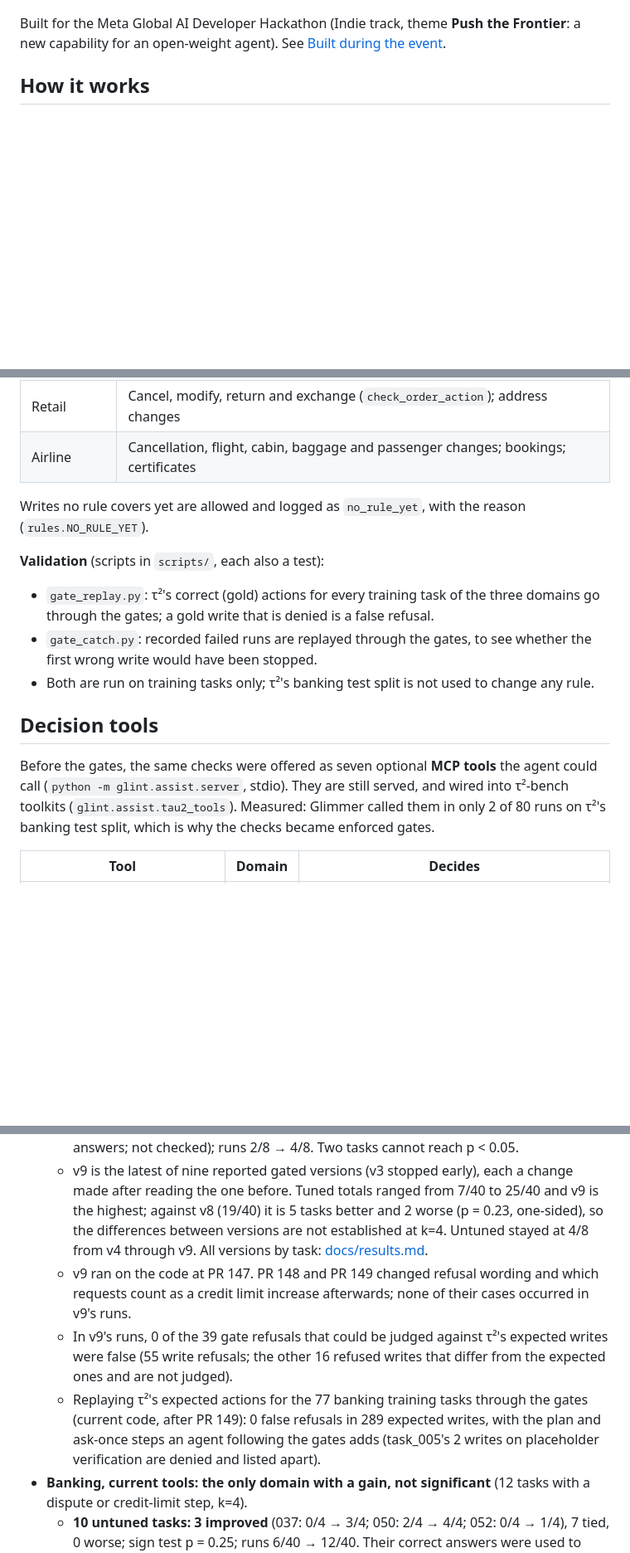
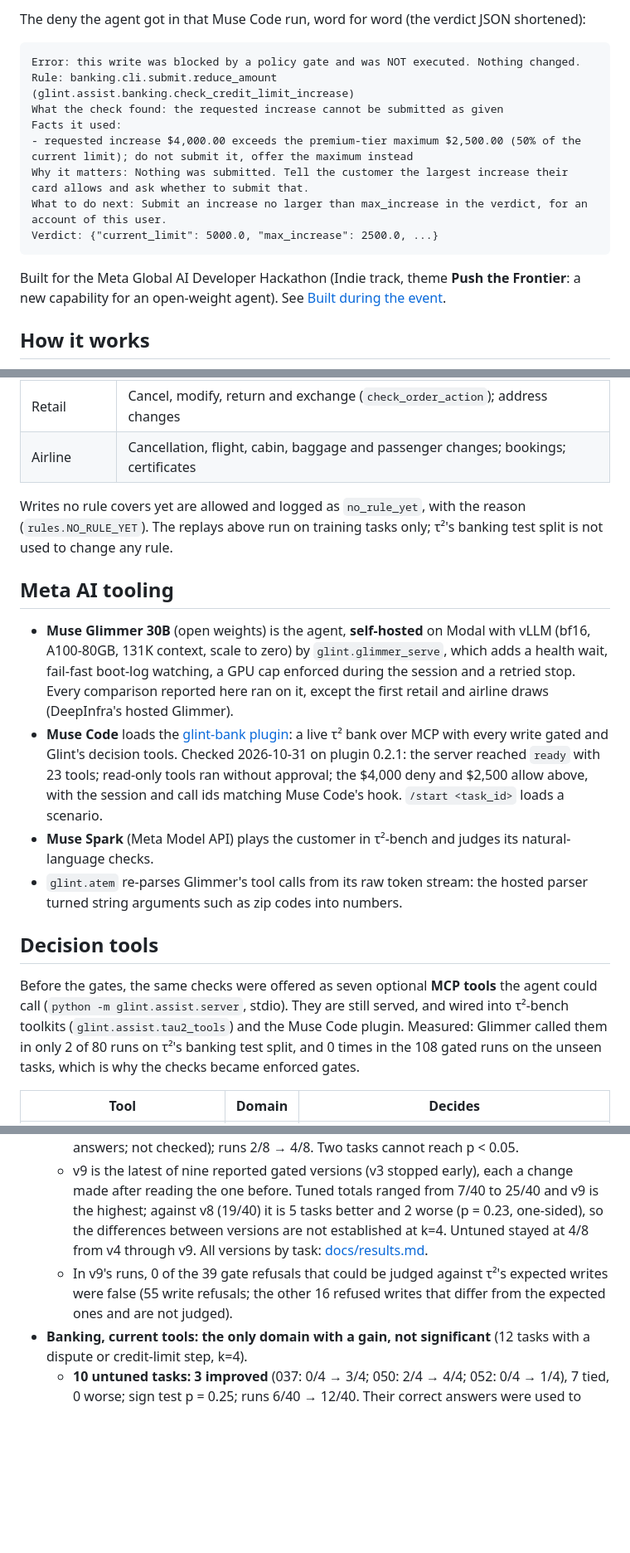
Before and after one commit to quanticsoul4772/glint, a Markdown page: README.md, 3 parts joined by grey strips. Shown at 83% size. Rendered like a GitHub page; blank space fills up the shorter version.

````diff
--- a/README.md
+++ b/README.md
@@ -12,3 +28,15 @@ A 30B model can hold a customer conversation, but it often gets the decision wro
+The deny the agent got in that Muse Code run, word for word (the verdict JSON shortened):
+
+```
+Error: this write was blocked by a policy gate and was NOT executed. Nothing changed.
+Rule: banking.cli.submit.reduce_amount (glint.assist.banking.check_credit_limit_increase)
+What the check found: the requested increase cannot be submitted as given
+Facts it used:
+- requested increase $4,000.00 exceeds the premium-tier maximum $2,500.00 (50% of the current limit); do not submit it, offer the maximum instead
+Why it matters: Nothing was submitted. Tell the customer the largest increase their card allows and ask whether to submit that.
+What to do next: Submit an increase no larger than max_increase in the verdict, for an account of this user.
+Verdict: {"current_limit": 5000.0, "max_increase": 2500.0, ...}
+```
 
 Built for the Meta Global AI Developer Hackathon (Indie track, theme **Push the Frontier**: a new capability for an open-weight agent). See [Built during the event](#built-during-the-event).
 
@@ -43,15 +71,16 @@ Rules are per write tool, never per task, and each cites the policy document it
 | Retail | Cancel, modify, return and exchange (`check_order_action`); address changes |
 | Airline | Cancellation, flight, cabin, baggage and passenger changes; bookings; certificates |
 
-Writes no rule covers yet are allowed and logged as `no_rule_yet`, with the reason (`rules.NO_RULE_YET`).
+Writes no rule covers yet are allowed and logged as `no_rule_yet`, with the reason (`rules.NO_RULE_YET`). The replays above run on training tasks only; τ²'s banking test split is not used to change any rule.
 
-**Validation** (scripts in `scripts/`, each also a test):
-- `gate_replay.py`: τ²'s correct (gold) actions for every training task of the three domains go through the gates; a gold write that is denied is a false refusal.
-- `gate_catch.py`: recorded failed runs are replayed through the gates, to see whether the first wrong write would have been stopped.
-- Both are run on training tasks only; τ²'s banking test split is not used to change any rule.
+## Meta AI tooling
+- **Muse Glimmer 30B** (open weights) is the agent, **self-hosted** on Modal with vLLM (bf16, A100-80GB, 131K context, scale to zero) by `glint.glimmer_serve`, which adds a health wait, fail-fast boot-log watching, a GPU cap enforced during the session and a retried stop. Every comparison reported here ran on it, except the first retail and airline draws (DeepInfra's hosted Glimmer).
+- **Muse Code** loads the [glint-bank plugin](plugins/glint-bank/README.md): a live τ² bank over MCP with every write gated and Glint's decision tools. Checked 2026-10-31 on plugin 0.2.1: the server reached `ready` with 23 tools; read-only tools ran without approval; the $4,000 deny and $2,500 allow above, with the session and call ids matching Muse Code's hook. `/start <task_id>` loads a scenario.
+- **Muse Spark** (Meta Model API) plays the customer in τ²-bench and judges its natural-language checks.
+- `glint.atem` re-parses Glimmer's tool calls from its raw token stream: the hosted parser turned string arguments such as zip codes into numbers.
 
 ## Decision tools
-Before the gates, the same checks were offered as seven optional **MCP tools** the agent could call (`python -m glint.assist.server`, stdio). They are still served, and wired into τ²-bench toolkits (`glint.assist.tau2_tools`). Measured: Glimmer called them in only 2 of 80 runs on τ²'s banking test split, which is why the checks became enforced gates.
+Before the gates, the same checks were offered as seven optional **MCP tools** the agent could call (`python -m glint.assist.server`, stdio). They are still served, and wired into τ²-bench toolkits (`glint.assist.tau2_tools`) and the Muse Code plugin. Measured: Glimmer called them in only 2 of 80 runs on τ²'s banking test split, and 0 times in the 108 gated runs on the unseen tasks, which is why the checks became enforced gates.
 
 | Tool | Domain | Decides |
 |---|---|---|
@@ -78,9 +103,7 @@ Before the gates, the same checks were offered as seven optional **MCP tools** t
   - **10 tuned tasks** (the gates, the plan and the reminders were shaped by their runs): 039: 0/4 → 4/4; 054: 0/4 → 4/4; 040, 041, 051, 052: 0/4 → 3/4; 031, 038, 081 tied; 037 worse (4/4 → 2/4); sign test p = 0.0625 (one-sided); runs 7/40 → 25/40. Do not read as general evidence.
   - **2 untuned tasks:** 050: 2/4 → 4/4; 053 tied at 0/4 (likely the simulated customer's answers; not checked); runs 2/8 → 4/8. Two tasks cannot reach p < 0.05.
   - v9 is the latest of nine reported gated versions (v3 stopped early), each a change made after reading the one before. Tuned totals ranged from 7/40 to 25/40 and v9 is the highest; against v8 (19/40) it is 5 tasks better and 2 worse (p = 0.23, one-sided), so the differences between versions are not established at k=4. Untuned stayed at 4/8 from v4 through v9. All versions by task: [docs/results.md](docs/results.md#banking-write-gates-enforced-design-data-k4).
-  - v9 ran on the code at PR 147. PR 148 and PR 149 changed refusal wording and which requests count as a credit limit increase afterwards; none of their cases occurred in v9's runs.
   - In v9's runs, 0 of the 39 gate refusals that could be judged against τ²'s expected writes were false (55 write refusals; the other 16 refused writes that differ from the expected ones and are not judged).
-  - Replaying τ²'s expected actions for the 77 banking training tasks through the gates (current code, after PR 149): 0 false refusals in 289 expected writes, with the plan and ask-once steps an agent following the gates adds (task_005's 2 writes on placeholder verification are denied and listed apart).
 - **Banking, current tools: the only domain with a gain, not significant** (12 tasks with a dispute or credit-limit step, k=4).
   - **10 untuned tasks: 3 improved** (037: 0/4 → 3/4; 050: 2/4 → 4/4; 052: 0/4 → 1/4), 7 tied, 0 worse; sign test p = 0.25; runs 6/40 → 12/40. Their correct answers were used to check the tools' rules, so they are not fully held-out.
   - **2 tuned tasks improved** (038: 0/4 → 1/4; 054: 0/4 → 4/4). The tools were refined after reading their runs.
````
Also changed, not shown: other parts of README.md (+34 -20 lines), docs/results.md (+8 -0 lines), docs/images/desk-gate.png (added), 2 other files.
